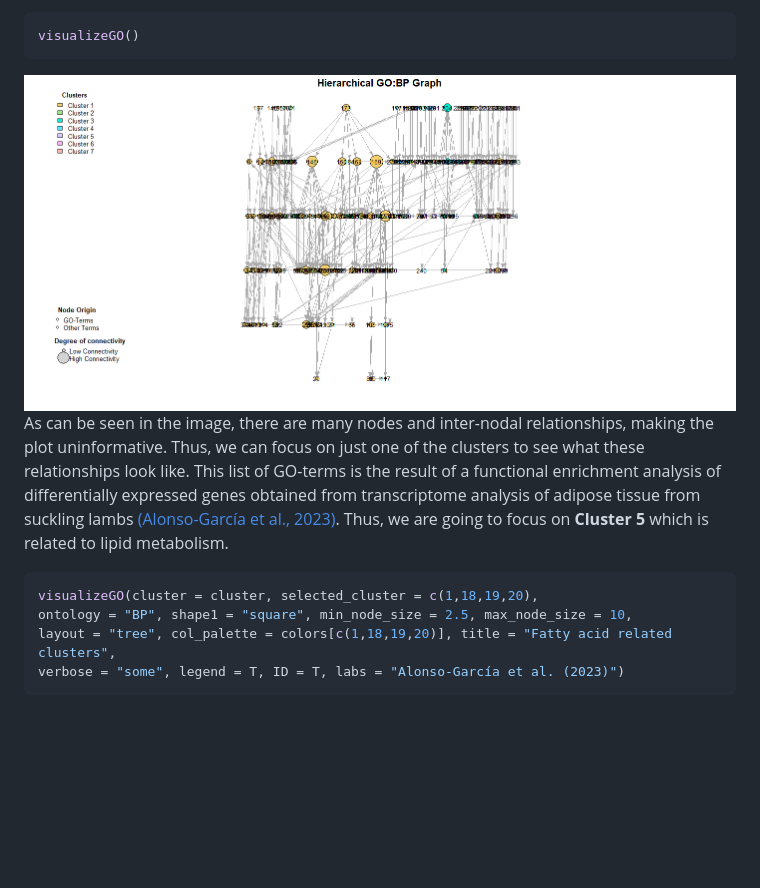
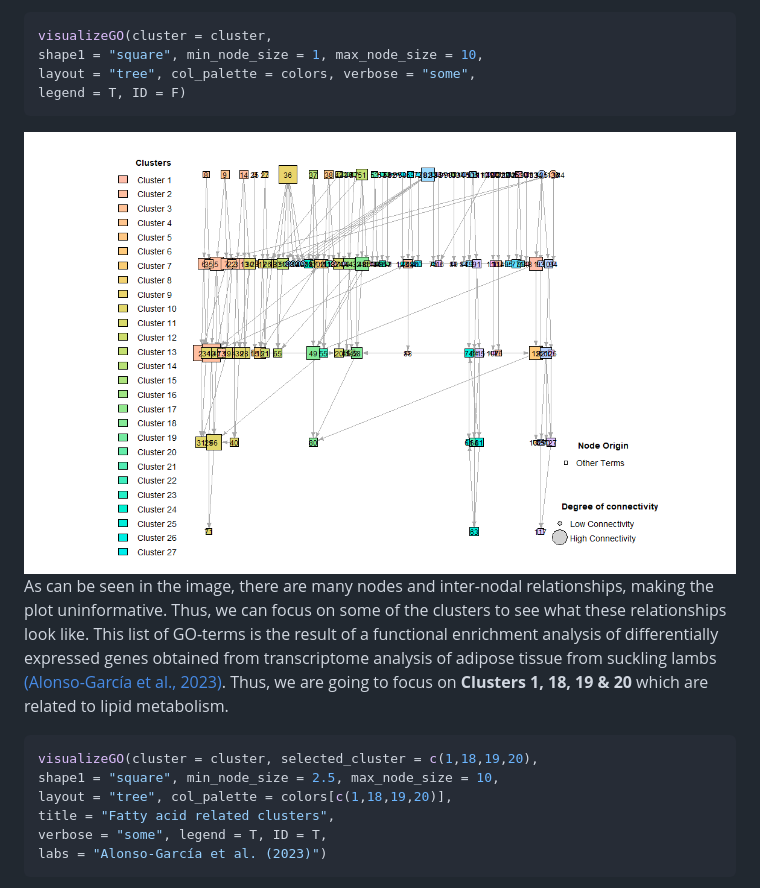
Before and after one commit to maalg21/visualizeGO, a Markdown page: README.md, the part around the change printed below. Drawn GitHub-style; pictures changed too: inst/images/plot1.png; blank space fills up the shorter version.

````diff
--- a/README.md
+++ b/README.md
@@ -324,22 +324,28 @@ The last step is to represent the relationships between the GO-terms of interest
 8.  We can save this plot directly from the function with `save_plot = T`.
 
 ``` r
-visualizeGO()
+visualizeGO(cluster = cluster,
+shape1 = "square", min_node_size = 1, max_node_size = 10,
+layout = "tree", col_palette = colors, verbose = "some",
+legend = T, ID = F)
 ```
 
 ![Hierarchical plot of the GO-terms relationships.](inst/images/plot1.png) As
 can be seen in the image, there are many nodes and inter-nodal relationships,
-making the plot uninformative. Thus, we can focus on just one of the clusters
+making the plot uninformative. Thus, we can focus on some of the clusters
 to see what these relationships look like. This list of GO-terms is the result
 of a functional enrichment analysis of differentially expressed genes obtained
 from transcriptome analysis of adipose tissue from suckling lambs
 [(Alonso-García et al., 2023)](https://doi.org/10.3389/fvets.2023.1150996).
-Thus, we are going to focus on **Cluster 5** which is related to lipid metabolism.
+Thus, we are going to focus on **Clusters 1, 18, 19 & 20** which are related
+to lipid metabolism.
 
 ``` r
 visualizeGO(cluster = cluster, selected_cluster = c(1,18,19,20),
-ontology = "BP", shape1 = "square", min_node_size = 2.5, max_node_size = 10,
-layout = "tree", col_palette = colors[c(1,18,19,20)], title = "Fatty acid related clusters",
-verbose = "some", legend = T, ID = T, labs = "Alonso-García et al. (2023)")
+shape1 = "square", min_node_size = 2.5, max_node_size = 10,
+layout = "tree", col_palette = colors[c(1,18,19,20)],
+title = "Fatty acid related clusters",
+verbose = "some", legend = T, ID = T,
+labs = "Alonso-García et al. (2023)")
 ```
 
````
Also changed, not shown: other parts of README.md (+4 -9 lines), 1 other file.
